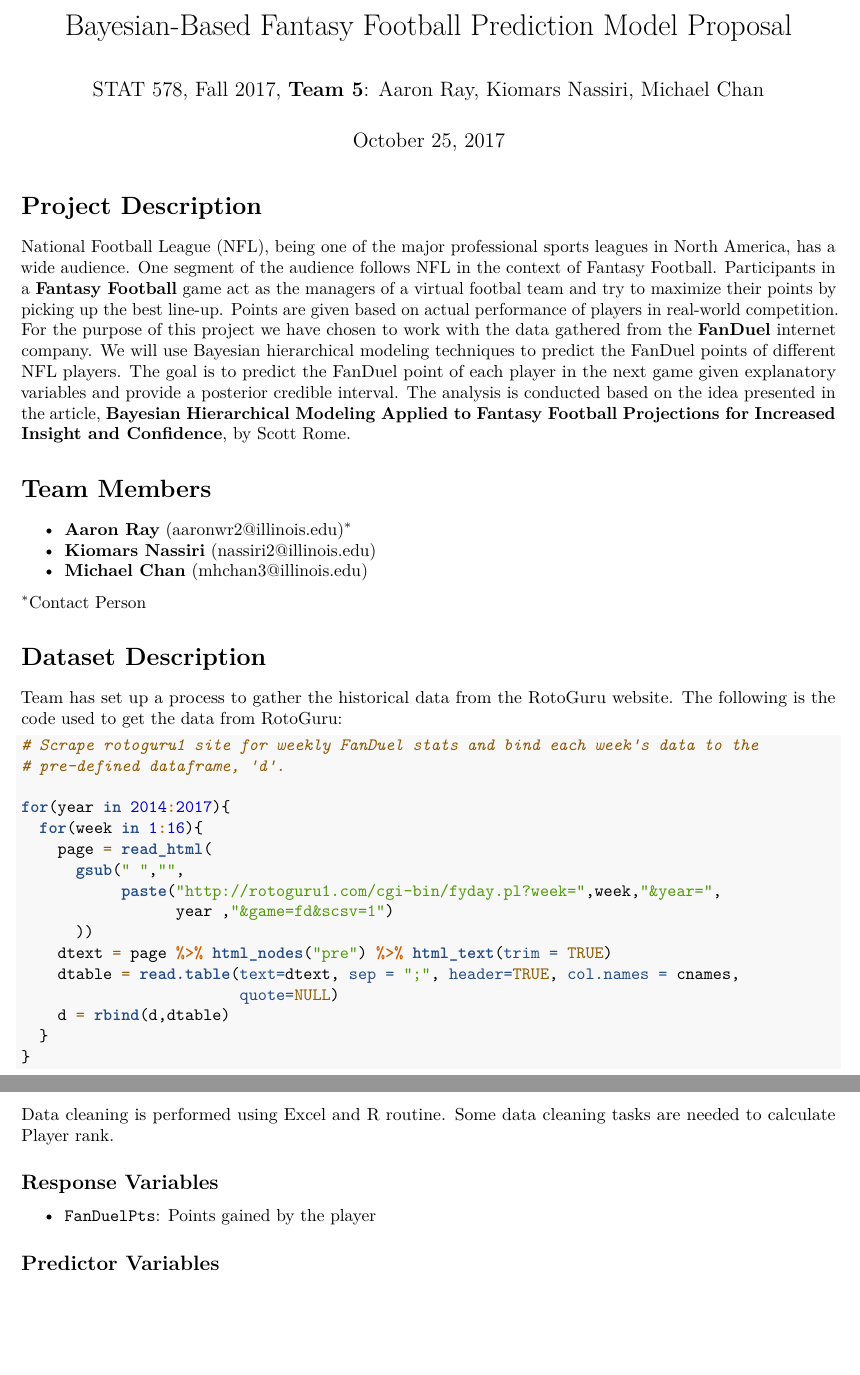
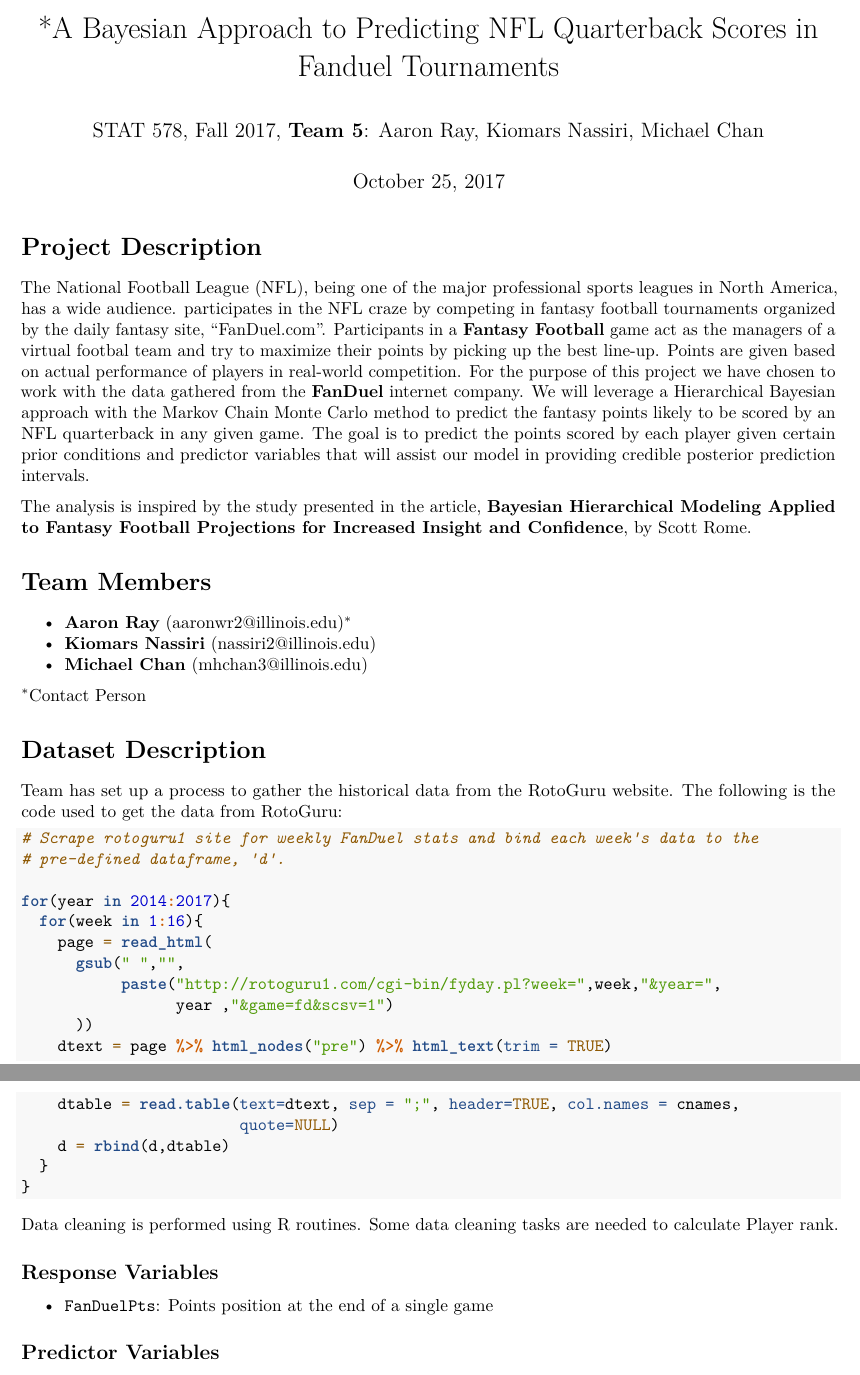
Before and after one commit to mhchan98/stat578_finalproj, an R Markdown document (final_project_proposal_mhchan3.Rmd): two parts of pages 1 and 2 of 2, joined at a grey line, cut at the place of the change, the shorter picture padded with empty space. Rendered offline with R 4.5, knitr and Pandoc, then LaTeX, with nearby package versions.

Commit message:
Merge Aaron's title and description change (#2)

````diff
--- a/final_project_proposal_mhchan3.Rmd
+++ b/final_project_proposal_mhchan3.Rmd
@@ -1,5 +1,5 @@
 ---
-title: "Bayesian-Based Fantasy Football Prediction Model Proposal"
+title: "*A Bayesian Approach to Predicting NFL Quarterback Scores in Fanduel Tournaments"
 author: 'STAT 578, Fall 2017, **Team 5**: Aaron Ray, Kiomars Nassiri, Michael Chan'
 date: "October 25, 2017"
 output:
@@ -15,9 +15,10 @@
 
 # Project Description
 
-National Football League (NFL), being one of the major professional sports leagues in North America, has a wide audience. One segment of the audience follows NFL in the context of Fantasy Football. Participants in a **[Fantasy Football](https://en.wikipedia.org/wiki/Fantasy_football_(American))** game act as the managers of a virtual footbal team and try to maximize their points by picking up the best line-up. Points are given based on actual performance of players in real-world competition.
-For the purpose of this project we have chosen to work with the data gathered from the **[FanDuel](https://www.fanduel.com/)** internet company. We will use Bayesian hierarchical modeling techniques to predict the FanDuel points of different NFL players. The goal is to predict the FanDuel point of each player in the next game given explanatory variables and provide a posterior credible interval.
-The analysis is conducted based on the idea presented in the article, **[Bayesian Hierarchical Modeling Applied to Fantasy Football Projections for Increased Insight and Confidence](http://srome.github.io/Bayesian-Hierarchical-Modeling-Applied-to-Fantasy-Football-Projections-for-Increased-Insight-and-Confidence/)**, by Scott Rome.
+The National Football League (NFL), being one of the major professional sports leagues in North America, has a wide audience. participates in the NFL craze by competing in fantasy football tournaments organized by the daily fantasy site, "FanDuel.com". Participants in a **[Fantasy Football](https://en.wikipedia.org/wiki/Fantasy_football_(American))** game act as the managers of a virtual footbal team and try to maximize their points by picking up the best line-up. Points are given based on actual performance of players in real-world competition.
+For the purpose of this project we have chosen to work with the data gathered from the **[FanDuel](https://www.fanduel.com/)** internet company. We will leverage a Hierarchical Bayesian approach with the Markov Chain Monte Carlo method to predict the fantasy points likely to be scored by an NFL quarterback in any given game.  The goal is to predict the points scored by each player given certain prior conditions and predictor variables that will assist our model in providing credible posterior prediction intervals.
+
+The analysis is inspired by the study presented in the article, **[Bayesian Hierarchical Modeling Applied to Fantasy Football Projections for Increased Insight and Confidence](http://srome.github.io/Bayesian-Hierarchical-Modeling-Applied-to-Fantasy-Football-Projections-for-Increased-Insight-and-Confidence/)**, by Scott Rome.
 
 # Team Members
 
@@ -50,11 +51,11 @@
 }
 ```
 
-Data cleaning is performed using Excel and R routine. Some data cleaning tasks are needed to calculate Player rank.
+Data cleaning is performed using R routines. Some data cleaning tasks are needed to calculate Player rank.
 
 ## Response Variables
 
-- `FanDuelPts`: Points gained by the player
+- `FanDuelPts`: Points position at the end of a single game
 
 ## Predictor Variables
 
````
Also changed, not shown: final_project_proposal_mhchan3.pdf.
